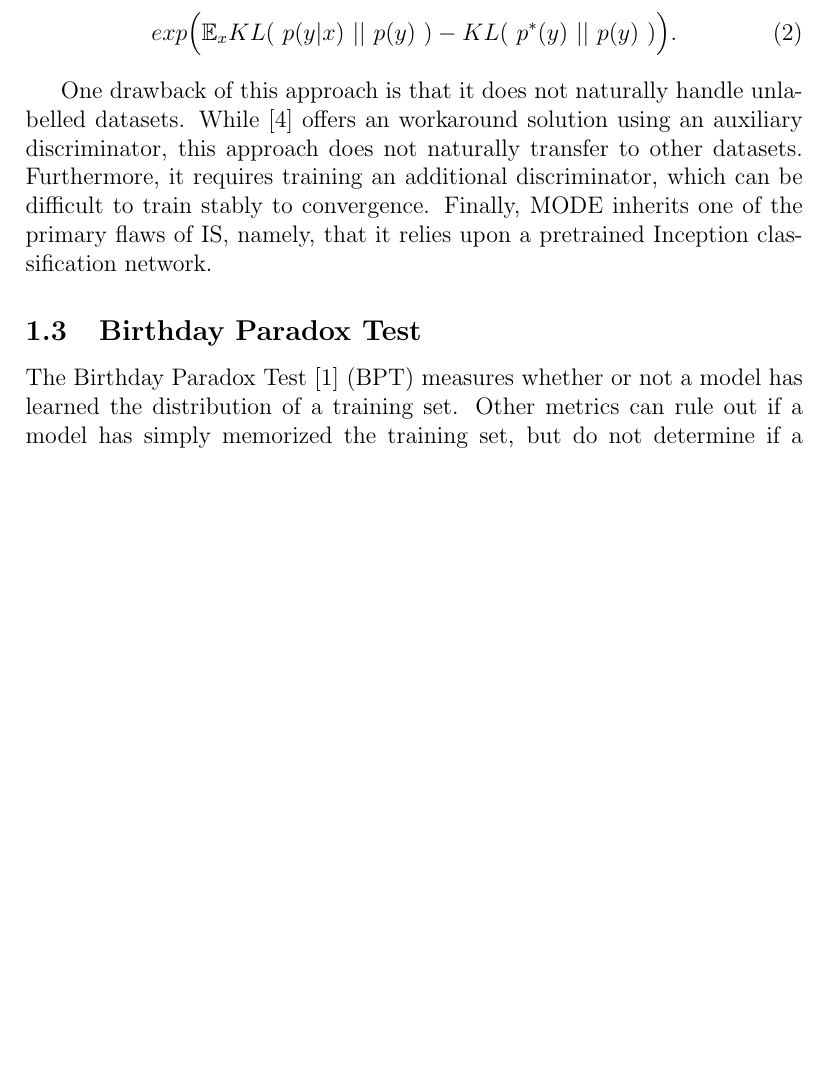
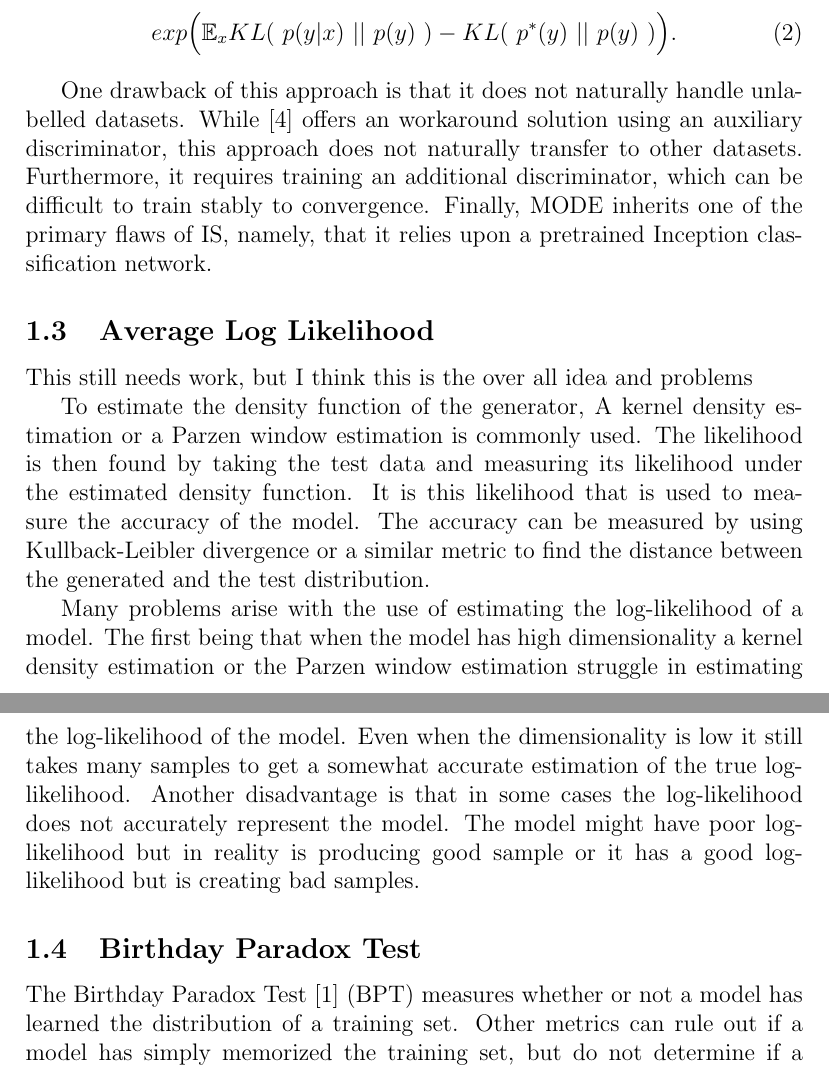
Before and after one commit to mbbrodie/BUNI, a LaTeX document (buni.tex, which reads methods/average-log-likelihood.tex): part of page 2 of 6 before the commit and two parts of pages 2 and 3 of 6 after it, the two joined at a grey line, cut so that both start at the same text, the shorter picture padded with empty space. Compiled offline with pdfLaTeX.

Commit message:
roughly done

```diff
--- a/methods/average-log-likelihood.tex
+++ b/methods/average-log-likelihood.tex
@@ -18,6 +18,15 @@
 
 \end{comment}
 
+This still needs work, but I think this is the over all idea and problems
+
  To estimate the density function of the generator, A kernel density estimation or a Parzen window estimation is commonly used.
  The likelihood is then found by taking the test data and measuring its likelihood under the estimated density function.
- But because getting an estimate of likelihood is not possible
+ It is this likelihood that is used to measure the accuracy of the model.
+ The accuracy can be measured by using Kullback-Leibler divergence or a similar metric to find the distance between the generated and the test distribution.
+
+ Many problems arise with the use of estimating the log-likelihood of a model.
+ The first being that when the model has high dimensionality a kernel density estimation or the Parzen window estimation struggle in estimating the log-likelihood of the model.
+ Even when the dimensionality is low it still takes many samples to get a somewhat accurate estimation of the true log-likelihood.
+ Another disadvantage is that in some cases the log-likelihood does not accurately represent the model.
+ The model might have poor log-likelihood but in reality is producing good sample or it has a good log-likelihood but is creating bad samples.
```
Also changed, not shown: buni.tex (+1 -1 lines).
